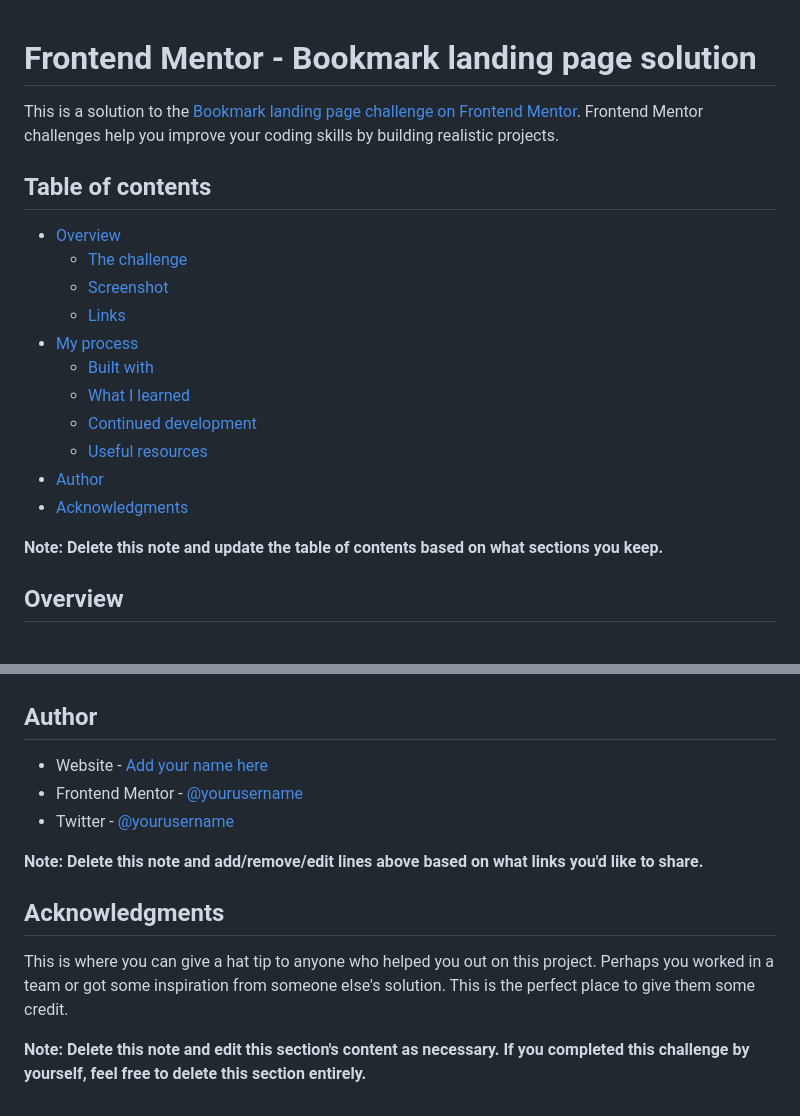
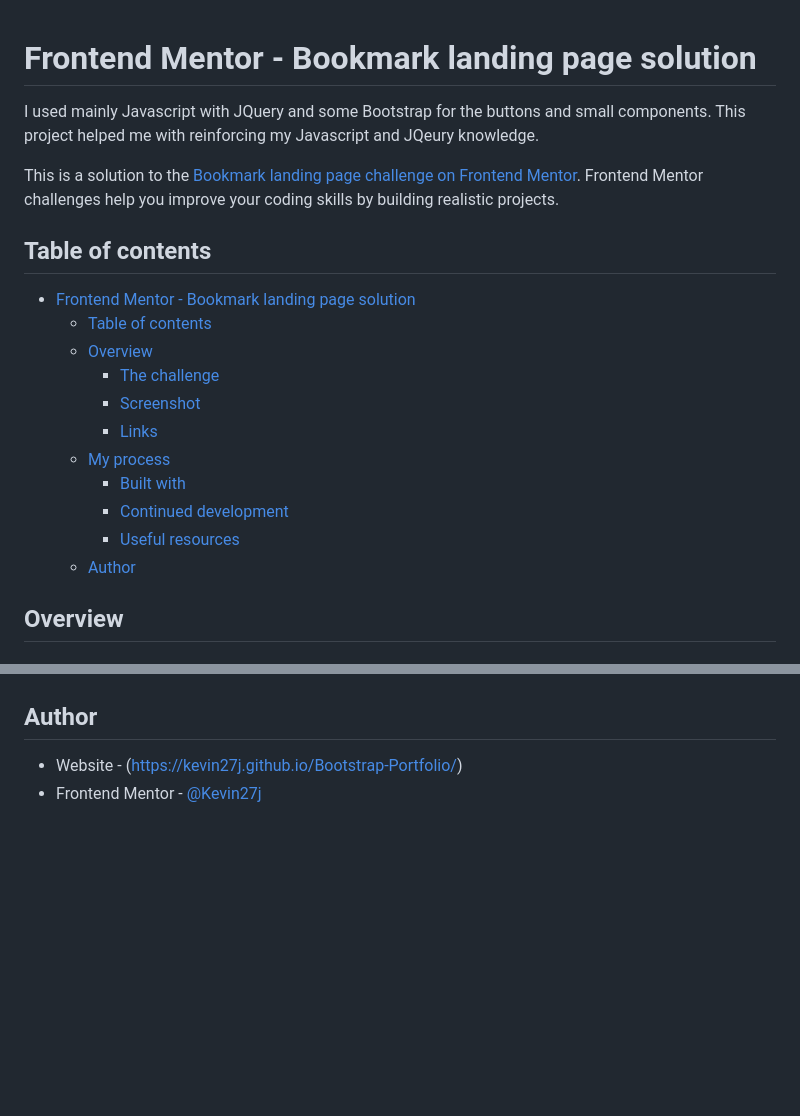
Before and after one commit to Kevin27j/Bookmark-landing-page, a Markdown page: README-template.md, 2 parts joined by grey strips. Rendered like a GitHub page; blank space fills up the shorter version.

```diff
--- a/README-template.md
+++ b/README-template.md
@@ -1,22 +1,24 @@
 # Frontend Mentor - Bookmark landing page solution
+
+I used mainly Javascript with JQuery and some Bootstrap for the buttons and small components.
+This project helped me with reinforcing my Javascript and JQeury knowledge.
 
 This is a solution to the [Bookmark landing page challenge on Frontend Mentor](https://www.frontendmentor.io/challenges/bookmark-landing-page-5d0b588a9edda32581d29158). Frontend Mentor challenges help you improve your coding skills by building realistic projects.
 
 ## Table of contents
 
-- [Overview](#overview)
-  - [The challenge](#the-challenge)
-  - [Screenshot](#screenshot)
-  - [Links](#links)
-- [My process](#my-process)
-  - [Built with](#built-with)
-  - [What I learned](#what-i-learned)
-  - [Continued development](#continued-development)
-  - [Useful resources](#useful-resources)
-- [Author](#author)
-- [Acknowledgments](#acknowledgments)
+- [Frontend Mentor - Bookmark landing page solution](#frontend-mentor---bookmark-landing-page-solution)
+  - [Table of contents](#table-of-contents)
+  - [Overview](#overview)
+    - [The challenge](#the-challenge)
+    - [Screenshot](#screenshot)
+    - [Links](#links)
+  - [My process](#my-process)
+    - [Built with](#built-with)
+    - [Continued development](#continued-development)
+    - [Useful resources](#useful-resources)
+  - [Author](#author)
 
-**Note: Delete this note and update the table of contents based on what sections you keep.**
 
 ## Overview
 
@@ -101,14 +65,5 @@ Use this section to outline areas that you want to continue focusing on in futur
 
 ## Author
 
-- Website - [Add your name here](https://www.your-site.com)
-- Frontend Mentor - [@yourusername](https://www.frontendmentor.io/profile/yourusername)
-- Twitter - [@yourusername](https://www.twitter.com/yourusername)
-
-**Note: Delete this note and add/remove/edit lines above based on what links you'd like to share.**
-
-## Acknowledgments
-
-This is where you can give a hat tip to anyone who helped you out on this project. Perhaps you worked in a team or got some inspiration from someone else's solution. This is the perfect place to give them some credit.
-
-**Note: Delete this note and edit this section's content as necessary. If you completed this challenge by yourself, feel free to delete this section entirely.**
+- Website - (https://kevin27j.github.io/Bootstrap-Portfolio/)
+- Frontend Mentor - [@Kevin27j](https://www.frontendmentor.io/profile/Kevin27j)
```
Also changed, not shown: other parts of README-template.md (+11 -49 lines), style-guide.md (deleted, +0 -41 lines), assets/screenshots/desktop-design.png (added), assets/screenshots/mobile-design-menu.png (added), assets/screenshots/mobile-design.png (added), 1 other file.
